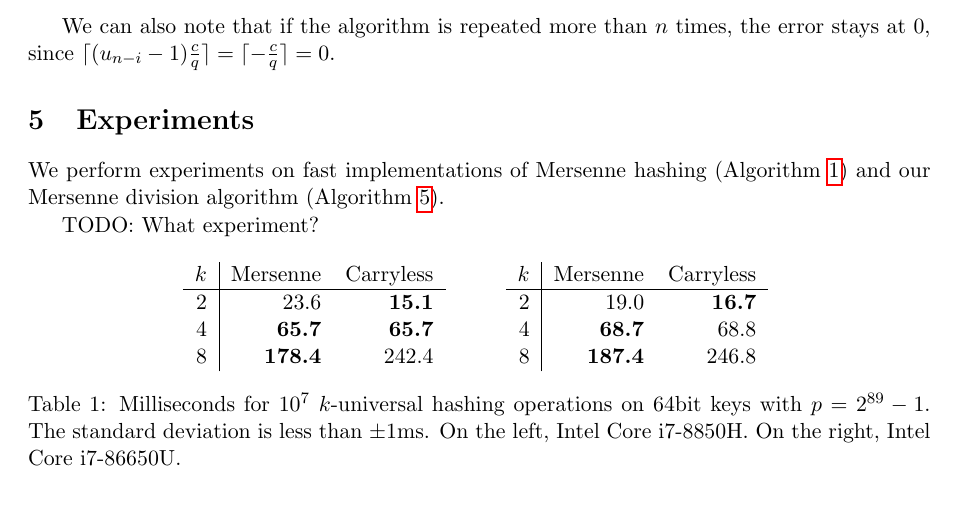
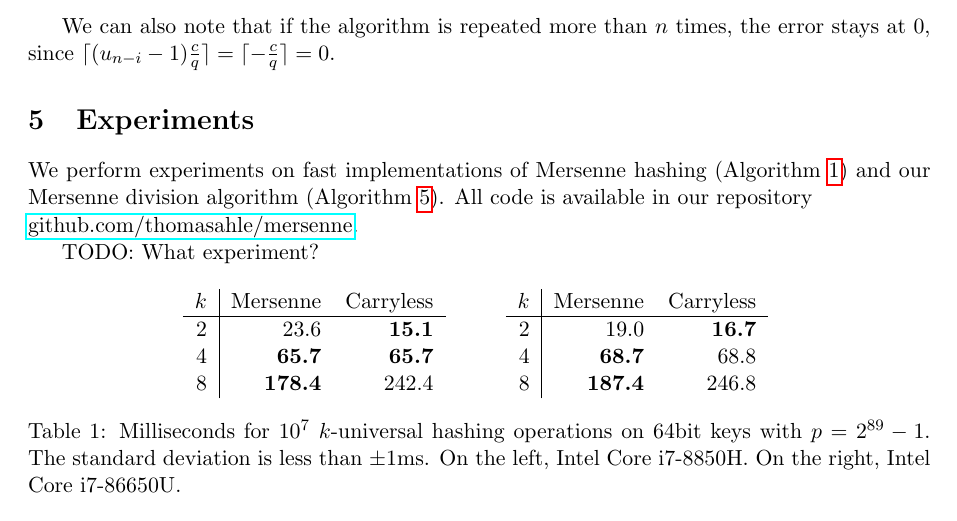
Before and after one commit to thomasahle/mersenne, a LaTeX paper (mersenne.tex, which reads sections/experiments.tex): part of page 22 of 24, cut so that both start at the same text. Compiled offline with pdfLaTeX.

Commit message:
Jakob eksperimenter

```diff
--- a/sections/experiments.tex
+++ b/sections/experiments.tex
@@ -1,6 +1,7 @@
 %! TEX root = ../mersenne.tex
 \section{Experiments}\label{sec:experiments}
 We perform experiments on fast implementations of Mersenne hashing (\Cref{alg:Mersenne}) and our Mersenne division algorithm (\Cref{alg:division-generalized}).
+All code is available in our repository\\\href{https://github.com/thomasahle/mersenne/}{github.com/thomasahle/mersenne}.
 
 TODO: What experiment?
 
```
